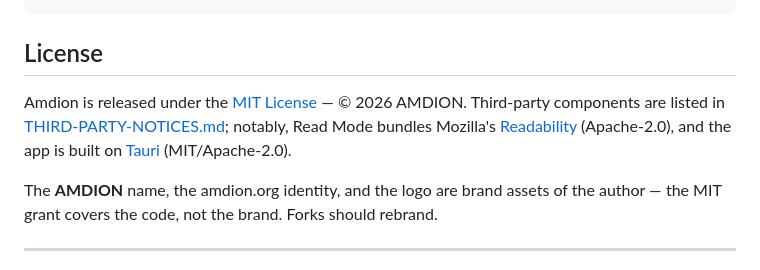
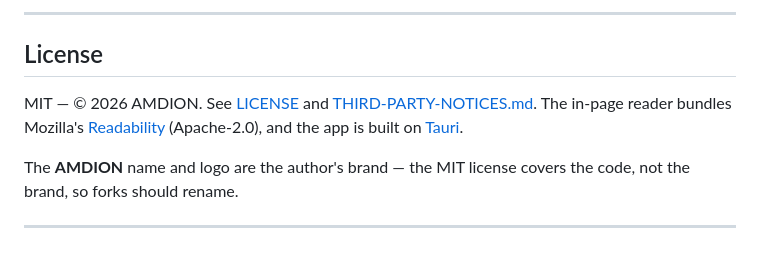
Before and after one commit to vroy2008/amdion-computer, a Markdown page: README.md, the part around one of its changes. Drawn GitHub-style.

````diff
--- a/README.md
+++ b/README.md
@@ -102,10 +109,12 @@ docs/        # V1 scope, ROADMAP, DEPLOYMENT, DEV loop
 ```
+
+---
 
 ## License
 
-Amdion is released under the [MIT License](LICENSE) — © 2026 AMDION. Third-party components are listed in [THIRD-PARTY-NOTICES.md](THIRD-PARTY-NOTICES.md); notably, Read Mode bundles Mozilla's [Readability](https://github.com/mozilla/readability) (Apache-2.0), and the app is built on [Tauri](https://tauri.app) (MIT/Apache-2.0).
+MIT — © 2026 AMDION. See [LICENSE](LICENSE) and [THIRD-PARTY-NOTICES.md](THIRD-PARTY-NOTICES.md). The in-page reader bundles Mozilla's [Readability](https://github.com/mozilla/readability) (Apache-2.0), and the app is built on [Tauri](https://tauri.app).
 
-The **AMDION** name, the amdion.org identity, and the logo are brand assets of the author — the MIT grant covers the code, not the brand. Forks should rebrand.
+The **AMDION** name and logo are the author's brand — the MIT license covers the code, not the brand, so forks should rename.
 
 ---
 
````
Also changed, not shown: other parts of README.md (+65 -58 lines).
